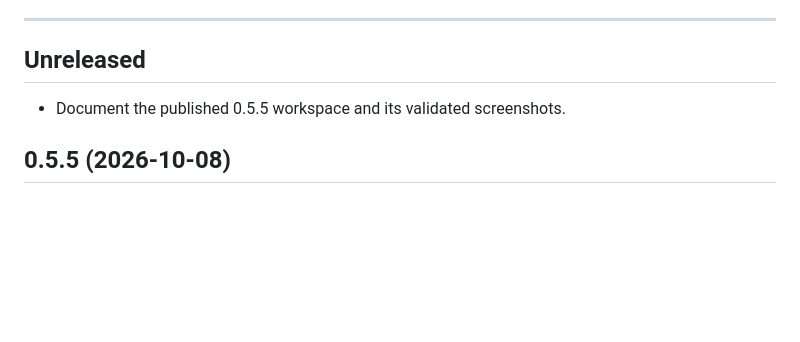
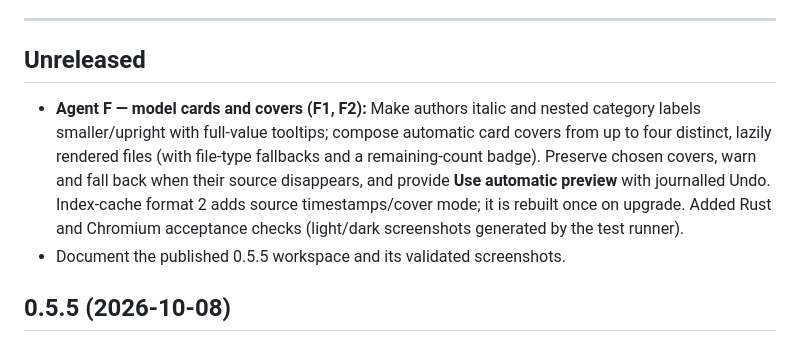
Before and after one commit to DrFlGd/Model-Library, a Markdown page: CHANGELOG.md, the part around the change. Drawn GitHub-style; blank space fills up the shorter version.

Commit message:
Agent F: document automatic card preview and cover migration under Unreleased

```diff
--- a/CHANGELOG.md
+++ b/CHANGELOG.md
@@ -65,6 +65,7 @@ The UI pass in `docs/PLAN.md` ("UI pass design") is done: actions (0.5.1), undo
 
 ## Unreleased
 
+- **Agent F — model cards and covers (F1, F2):** Make authors italic and nested category labels smaller/upright with full-value tooltips; compose automatic card covers from up to four distinct, lazily rendered files (with file-type fallbacks and a remaining-count badge). Preserve chosen covers, warn and fall back when their source disappears, and provide **Use automatic preview** with journalled Undo. Index-cache format 2 adds source timestamps/cover mode; it is rebuilt once on upgrade. Added Rust and Chromium acceptance checks (light/dark screenshots generated by the test runner).
 - Document the published 0.5.5 workspace and its validated screenshots.
 
 ## 0.5.5 (2026-10-08)
```
